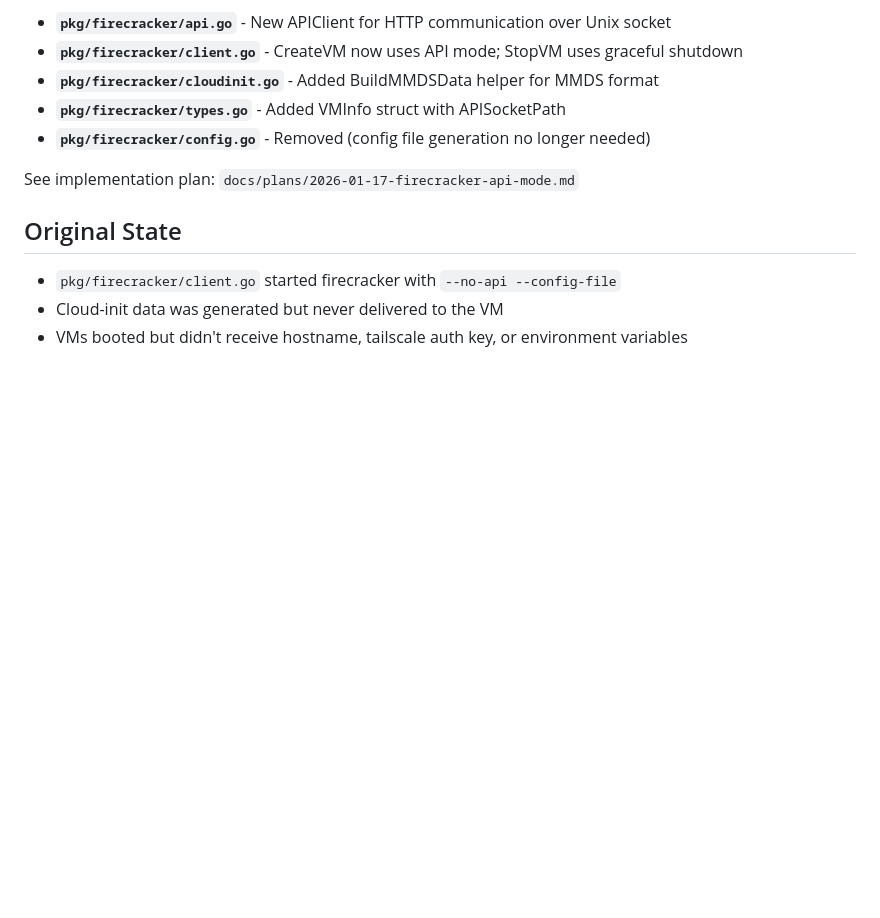
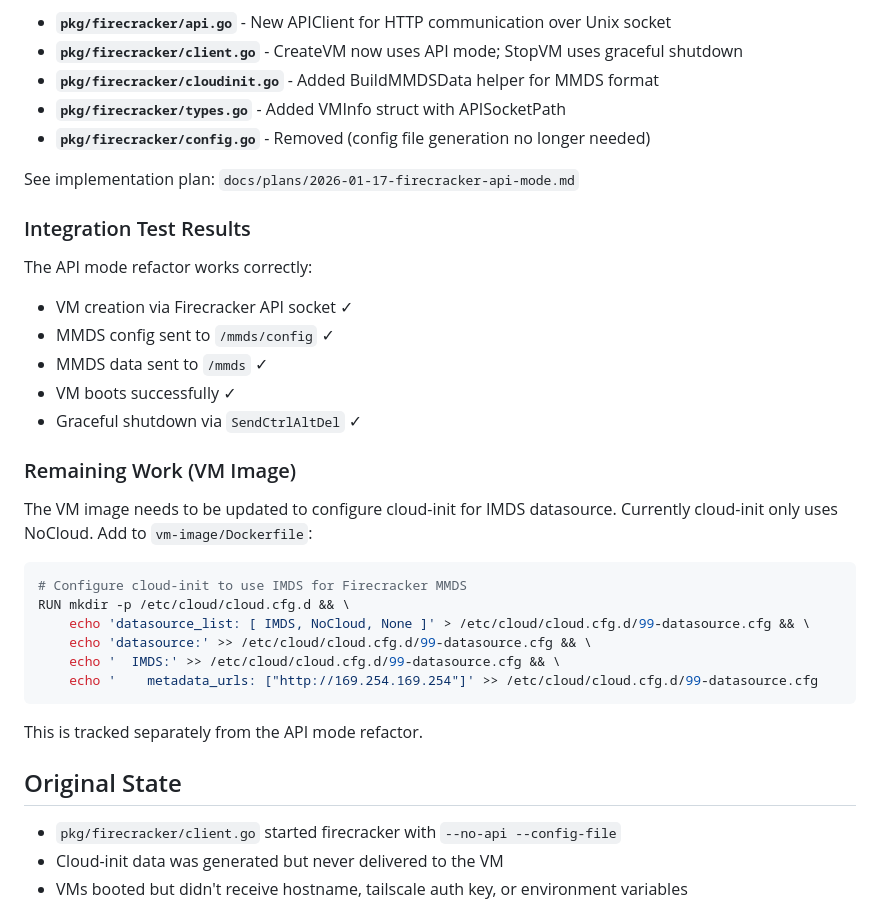
Before and after one commit to prime-radiant-inc/stockyard, a Markdown page: docs/specs/firecracker-api-mode.md, the part around the change. GitHub-like rendering; blank space fills up the shorter version.

Commit message:
docs: add integration test results to firecracker API mode spec
- API mode VM creation works correctly
- MMDS config and data sent successfully
- Graceful shutdown via SendCtrlAltDel works
- Document remaining work: VM image needs IMDS datasource config

🤖 Generated with [Claude Code](https://claude.com/claude-code)

Co-Authored-By: Claude Opus 4.5 <noreply@anthropic.com>

````diff
--- a/docs/specs/firecracker-api-mode.md
+++ b/docs/specs/firecracker-api-mode.md
@@ -17,6 +17,31 @@ The refactor was completed with the following changes:
 - **`pkg/firecracker/config.go`** - Removed (config file generation no longer needed)
 
 See implementation plan: `docs/plans/2026-01-17-firecracker-api-mode.md`
+
+### Integration Test Results
+
+The API mode refactor works correctly:
+- VM creation via Firecracker API socket ✓
+- MMDS config sent to `/mmds/config` ✓
+- MMDS data sent to `/mmds` ✓
+- VM boots successfully ✓
+- Graceful shutdown via `SendCtrlAltDel` ✓
+
+### Remaining Work (VM Image)
+
+The VM image needs to be updated to configure cloud-init for IMDS datasource.
+Currently cloud-init only uses NoCloud. Add to `vm-image/Dockerfile`:
+
+```dockerfile
+# Configure cloud-init to use IMDS for Firecracker MMDS
+RUN mkdir -p /etc/cloud/cloud.cfg.d && \
+    echo 'datasource_list: [ IMDS, NoCloud, None ]' > /etc/cloud/cloud.cfg.d/99-datasource.cfg && \
+    echo 'datasource:' >> /etc/cloud/cloud.cfg.d/99-datasource.cfg && \
+    echo '  IMDS:' >> /etc/cloud/cloud.cfg.d/99-datasource.cfg && \
+    echo '    metadata_urls: ["http://169.254.169.254"]' >> /etc/cloud/cloud.cfg.d/99-datasource.cfg
+```
+
+This is tracked separately from the API mode refactor.
 
 ## Original State
 
````
